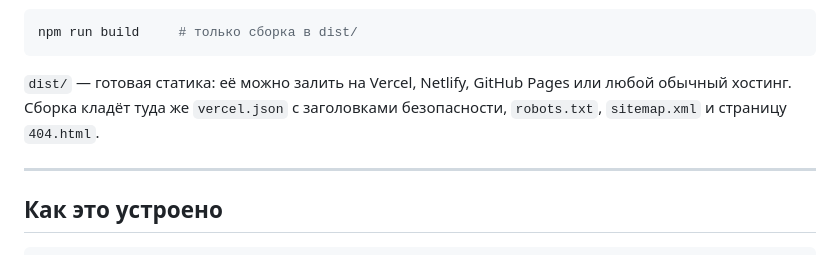
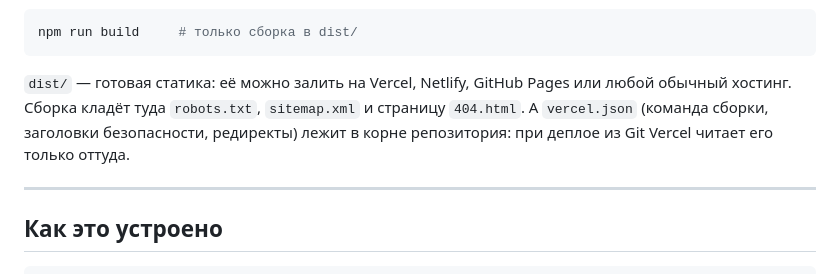
Before and after one commit to Mrzv-pv/koordin, a Markdown page: README.md, the part around the change. Rendered like a GitHub page.

Commit message:
README: vercel.json лежит в корне, а не в dist
Co-Authored-By: Claude Opus 5 <noreply@anthropic.com>

````diff
--- a/README.md
+++ b/README.md
@@ -27,8 +27,10 @@ npm run build     # только сборка в dist/
 ```
 
 `dist/` — готовая статика: её можно залить на Vercel, Netlify, GitHub Pages
-или любой обычный хостинг. Сборка кладёт туда же `vercel.json` с заголовками
-безопасности, `robots.txt`, `sitemap.xml` и страницу `404.html`.
+или любой обычный хостинг. Сборка кладёт туда `robots.txt`, `sitemap.xml`
+и страницу `404.html`. А `vercel.json` (команда сборки, заголовки безопасности,
+редиректы) лежит в корне репозитория: при деплое из Git Vercel читает его
+только оттуда.
 
 ---
 
````
